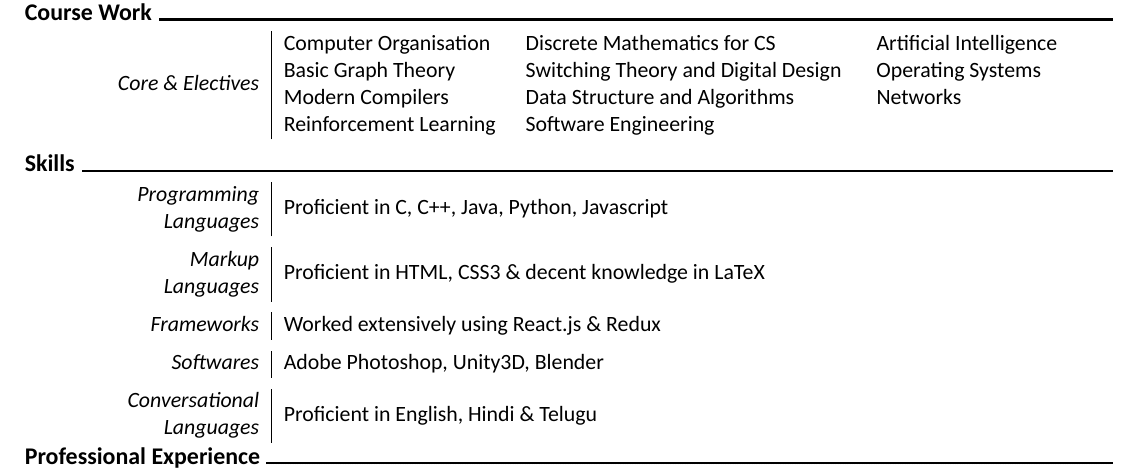
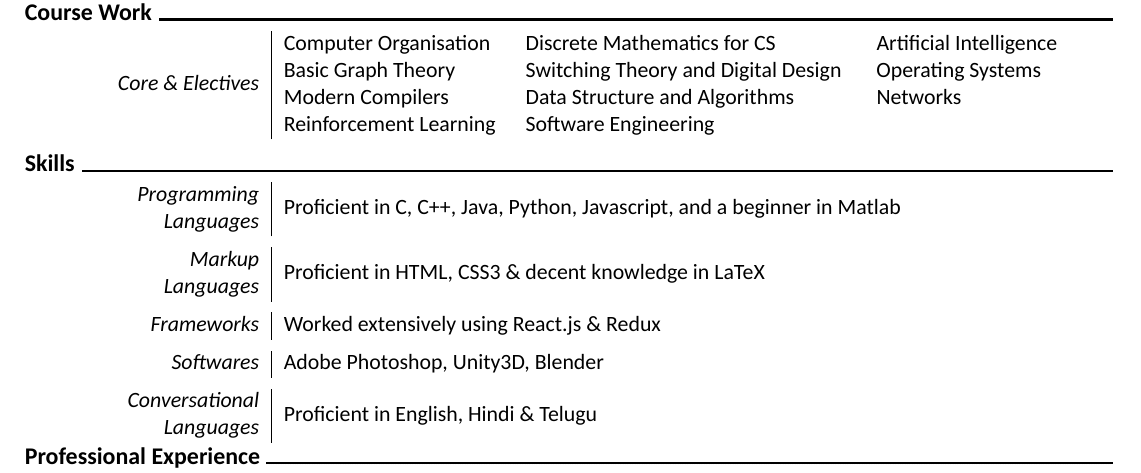
Before and after one commit to kavya006/resume-final, a LaTeX CV (resume.tex): part of page 1 of 2, cut so that both start at the same text. Compiled offline with XeLaTeX; a missing font is replaced by an installed copy or a similar font.

Commit message:
adding a few more skills

```diff
--- a/resume.tex
+++ b/resume.tex
@@ -82,7 +82,7 @@
 	\end{tabularx}
 	\section*{Skills}
 	\begin{tabularx}{\textwidth}{R|L}
-		\multirow{2}{*}{\specialcell{Programming\\Languages}} & \multirow{2}{*}{Proficient in C, C++, Java, Python, Javascript} \\ & \\ \addlinespace
+		\multirow{2}{*}{\specialcell{Programming\\Languages}} & \multirow{2}{*}{Proficient in C, C++, Java, Python, Javascript, and a beginner in Matlab} \\ & \\ \addlinespace
 
 		\multirow{2}{*}{\specialcell{Markup\\Languages}} & \multirow{2}{*}{Proficient in HTML, CSS3 \& decent knowledge in LaTeX} \\ & \\ \addlinespace
 		\multirow{1}{*}{Frameworks} & Worked extensively using React.js \& Redux
```
Also changed, not shown: resume.pdf, 3 other files.
